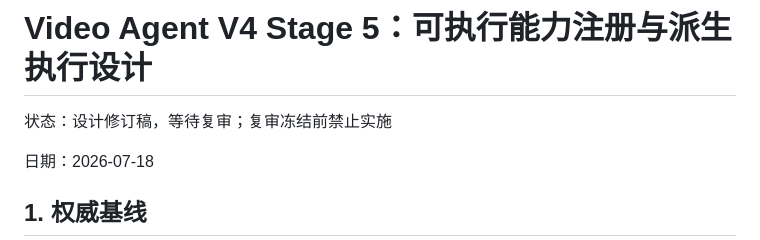
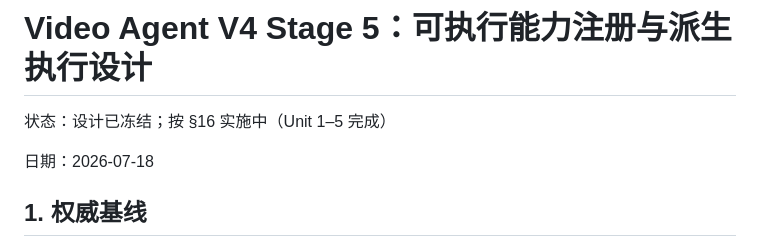
Before and after one commit to 60ke/video-agent, a Markdown page: docs/video_agent_v4_stage5_executable_capability_and_derivation_design_20260718.md, the part around the change. GitHub-like rendering.

```diff
--- a/docs/video_agent_v4_stage5_executable_capability_and_derivation_design_20260718.md
+++ b/docs/video_agent_v4_stage5_executable_capability_and_derivation_design_20260718.md
@@ -1,6 +1,6 @@
 # Video Agent V4 Stage 5：可执行能力注册与派生执行设计
 
-状态：设计修订稿，等待复审；复审冻结前禁止实施
+状态：设计已冻结；按 §16 实施中（Unit 1–5 完成）
 
 日期：2026-07-18
 
```
Also changed, not shown: docs/v4_implementation_progress.md (+3 -3 lines).
